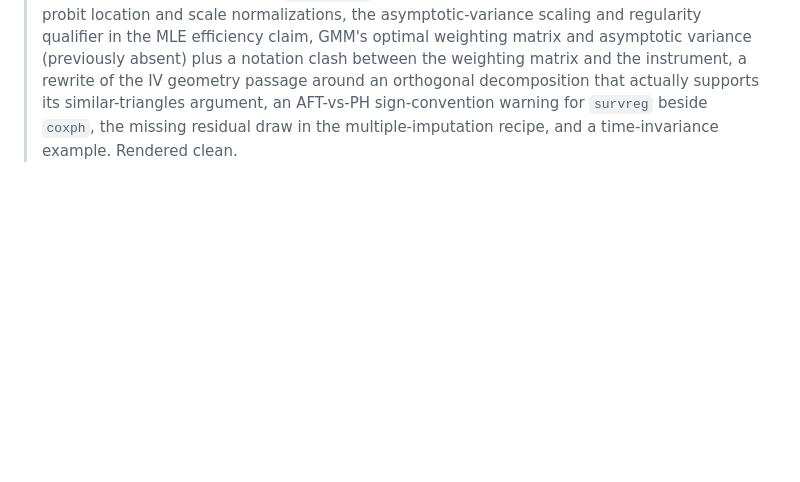
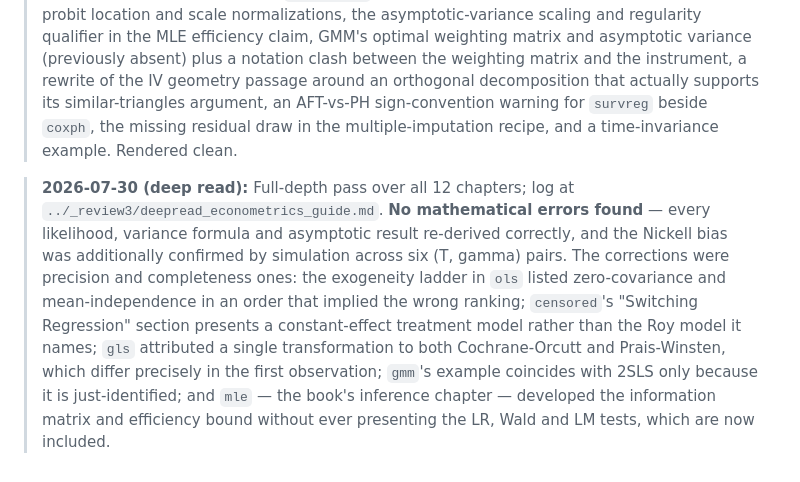
Before and after one commit to xiangao/econometrics-guide, a Markdown page: README.md, the part around the change. GitHub-like rendering; blank space fills up the shorter version.

```diff
--- a/README.md
+++ b/README.md
@@ -41,3 +41,17 @@ Materials drawn from Davidson and MacKinnon's *Econometric Theory and Methods*,
 > **2026-06-13:** Technical-audit fix pass (Codex audit in `../_technical_audit_20260613/`). Corrected: binary-response index range (LPM vs logit/probit), exactly-identified vs overidentified IV/GMM formula, control-function scope for nonlinear models, Cox vs discrete-time proportional-odds hazard attribution, system-GMM (Blundell–Bond) description, OLS centered-decomposition intercept caveat, MLE √n scaling, WLS transformation- vs objective-weights, 2SLS SE/order-condition/weak-IV statements, QMLE-Poisson robust SEs, Heckman exclusion-restriction wording, FE matrix notation, dynamic-panel lag-mean notation. Added a References page; aligned public/internal framing; removed draft comments. Rendered clean.
 
 > **2026-07-30:** Fresh sweep of all 12 substantive chapters (report in `../_review3/review_20260730.md`). Four real corrections: the exogeneity hierarchy in `ols` was inverted (contemporaneous exogeneity is the *weakest* of strict/predetermined/contemporaneous, not stronger than predeterminedness — predeterminedness implies it by iterated expectations); `discrete` claimed that choice-varying regressors with choice-specific coefficients are not separately identified, which is false (verified by simulation — MLE recovers all coefficients with a non-singular information matrix, and it is what Stata's `asclogit` fits); a comment in `mle` claimed OLS starting values the code did not use; and a dead external link in `count-data` was removed. Eight smaller items: the ordered-probit location and scale normalizations, the asymptotic-variance scaling and regularity qualifier in the MLE efficiency claim, GMM's optimal weighting matrix and asymptotic variance (previously absent) plus a notation clash between the weighting matrix and the instrument, a rewrite of the IV geometry passage around an orthogonal decomposition that actually supports its similar-triangles argument, an AFT-vs-PH sign-convention warning for `survreg` beside `coxph`, the missing residual draw in the multiple-imputation recipe, and a time-invariance example. Rendered clean.
+
+> **2026-07-30 (deep read):** Full-depth pass over all 12 chapters; log at
+> `../_review3/deepread_econometrics_guide.md`. **No mathematical errors found** —
+> every likelihood, variance formula and asymptotic result re-derived correctly, and
+> the Nickell bias was additionally confirmed by simulation across six (T, gamma)
+> pairs. The corrections were precision and completeness ones: the exogeneity ladder
+> in `ols` listed zero-covariance and mean-independence in an order that implied the
+> wrong ranking; `censored`'s "Switching Regression" section presents a constant-effect
+> treatment model rather than the Roy model it names; `gls` attributed a single
+> transformation to both Cochrane-Orcutt and Prais-Winsten, which differ precisely in
+> the first observation; `gmm`'s example coincides with 2SLS only because it is
+> just-identified; and `mle` — the book's inference chapter — developed the information
+> matrix and efficiency bound without ever presenting the LR, Wald and LM tests, which
+> are now included.
```
Also changed, not shown: CLAUDE.md (+39 -0 lines).
